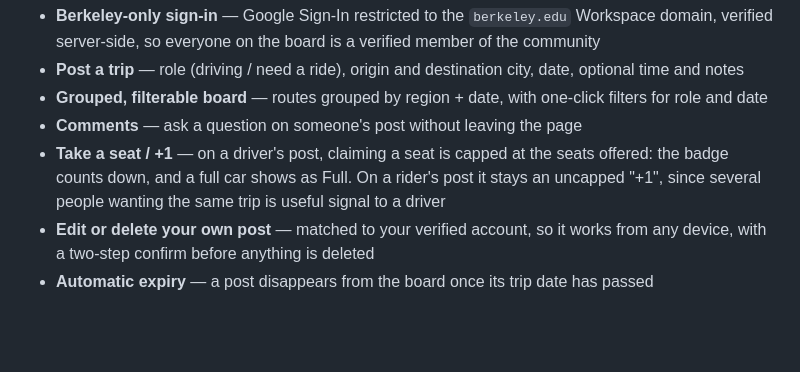
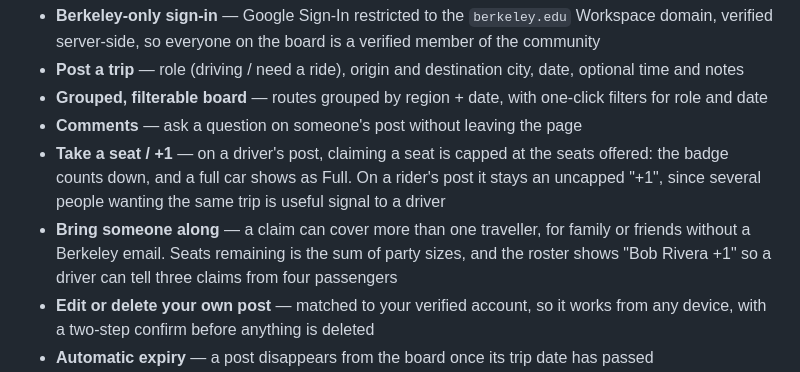
Before and after one commit to easonhanyc/tripmatch, a Markdown page: README.md, the part around the change. Rendered like a GitHub page; blank space fills up the shorter version.

Commit message:
Document party size in the README and PRD
Co-Authored-By: Claude Opus 5 <noreply@anthropic.com>

```diff
--- a/README.md
+++ b/README.md
@@ -15,6 +15,7 @@ Anyone with a Berkeley account can post a trip — offering seats or looking for
 - **Grouped, filterable board** — routes grouped by region + date, with one-click filters for role and date
 - **Comments** — ask a question on someone's post without leaving the page
 - **Take a seat / +1** — on a driver's post, claiming a seat is capped at the seats offered: the badge counts down, and a full car shows as Full. On a rider's post it stays an uncapped "+1", since several people wanting the same trip is useful signal to a driver
+- **Bring someone along** — a claim can cover more than one traveller, for family or friends without a Berkeley email. Seats remaining is the sum of party sizes, and the roster shows "Bob Rivera +1" so a driver can tell three claims from four passengers
 - **Edit or delete your own post** — matched to your verified account, so it works from any device, with a two-step confirm before anything is deleted
 - **Automatic expiry** — a post disappears from the board once its trip date has passed
 - **Activity log** — every post, edit, delete, comment, +1 and sign-in is recorded with who and when, readable at `logs.html` by admins
```
Also changed, not shown: tripmatch_prd_1.md (+1 -0 lines).
